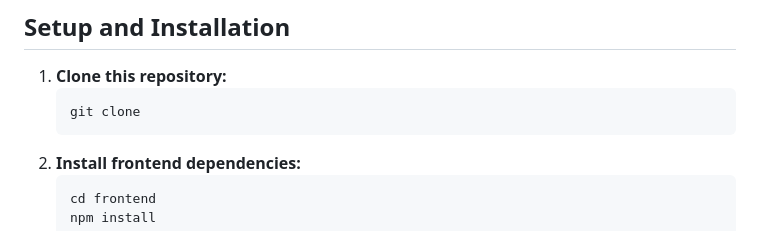
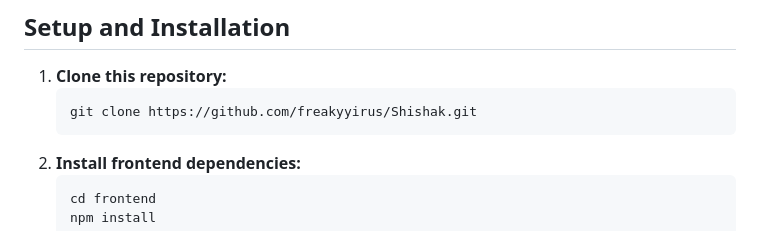
Before and after one commit to freakyyirus/Shishak, a Markdown page: README.md, the part around the change. GitHub-like rendering.

Commit message:
Update clone command in README

````diff
--- a/README.md
+++ b/README.md
@@ -47,7 +47,7 @@ Welcome to **ShikShak** 📚
 ## Setup and Installation
 1. **Clone this repository:**
    ```bash
-   git clone
+   git clone https://github.com/freakyyirus/Shishak.git
    ```
 2. **Install frontend dependencies:**
    ```bash
````
